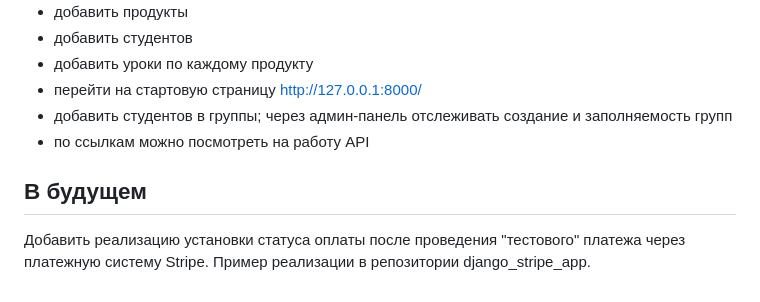
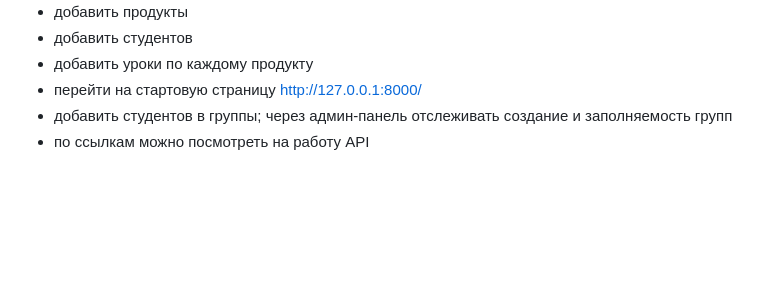
Before and after one commit to ilyadev750/online-school, a Markdown page: README.md, the part around the change. Drawn GitHub-style; blank space fills up the shorter version.

```diff
--- a/README.md
+++ b/README.md
@@ -39,6 +39,3 @@
 - перейти на стартовую страницу http://127.0.0.1:8000/
 - добавить студентов в группы; через админ-панель отслеживать создание и заполняемость групп
 - по ссылкам можно посмотреть на работу API
-
-## В будущем
-Добавить реализацию установки статуса оплаты после проведения "тестового" платежа через платежную систему Stripe. Пример реализации в репозитории django_stripe_app.
```
